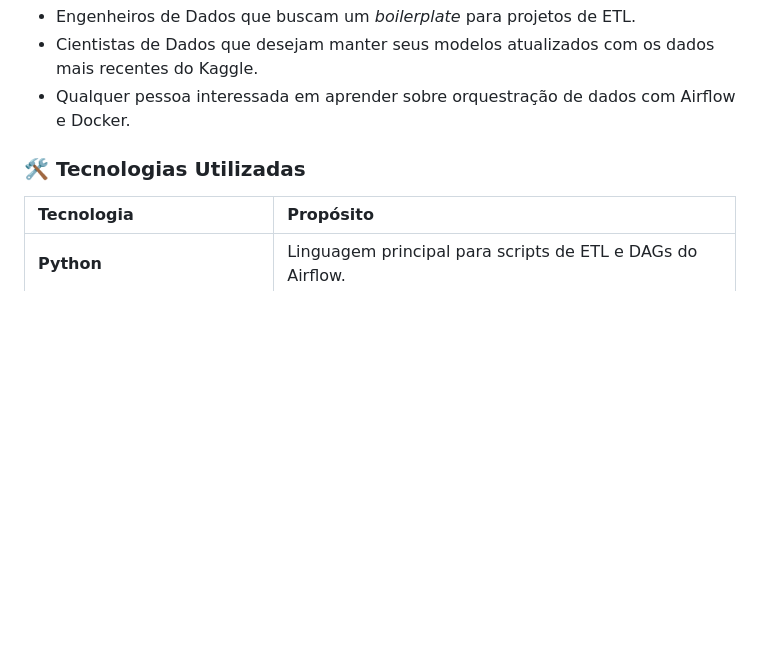
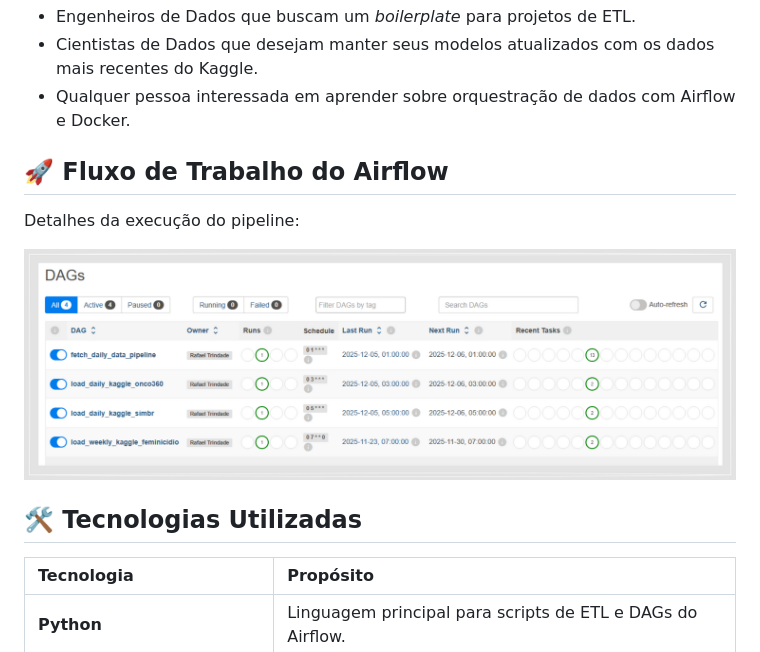
Before and after one commit to rafa-trindade/kaggle-datahub, a Markdown page: README.md, the part around the change. Drawn GitHub-style; pictures changed too: docs/kaggle-airflow.png (added); blank space fills up the shorter version.

Commit message:
intial commit

```diff
--- a/README.md
+++ b/README.md
@@ -13,7 +13,13 @@ Este projeto é ideal para:
 *   Cientistas de Dados que desejam manter seus modelos atualizados com os dados mais recentes do Kaggle.
 *   Qualquer pessoa interessada em aprender sobre orquestração de dados com Airflow e Docker.
 
-### 🛠️ Tecnologias Utilizadas
+## 🚀 Fluxo de Trabalho do Airflow
+
+Detalhes da execução do pipeline:
+
+![DAG](docs/kaggle-airflow.png)
+
+## 🛠️ Tecnologias Utilizadas
 
 | Tecnologia | Propósito |
 | :--- | :--- |
```
